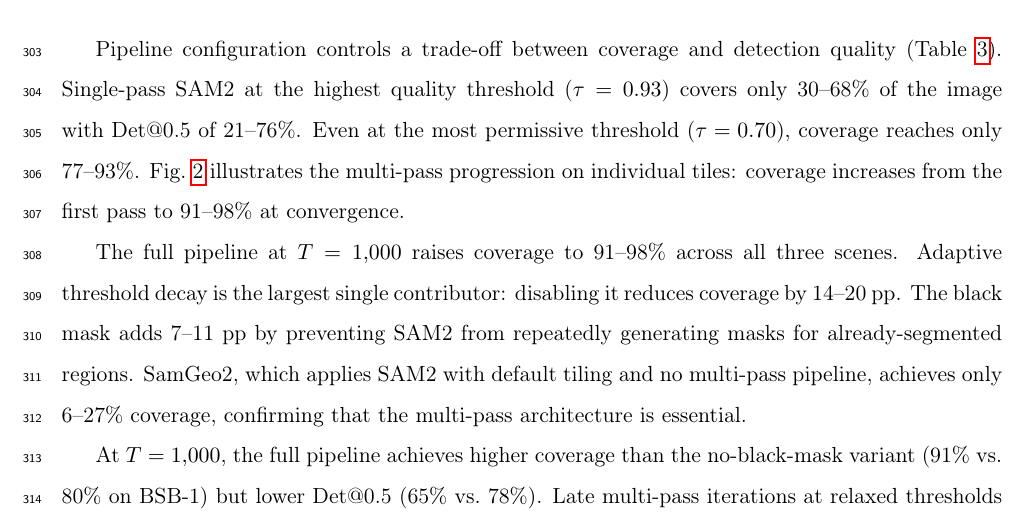
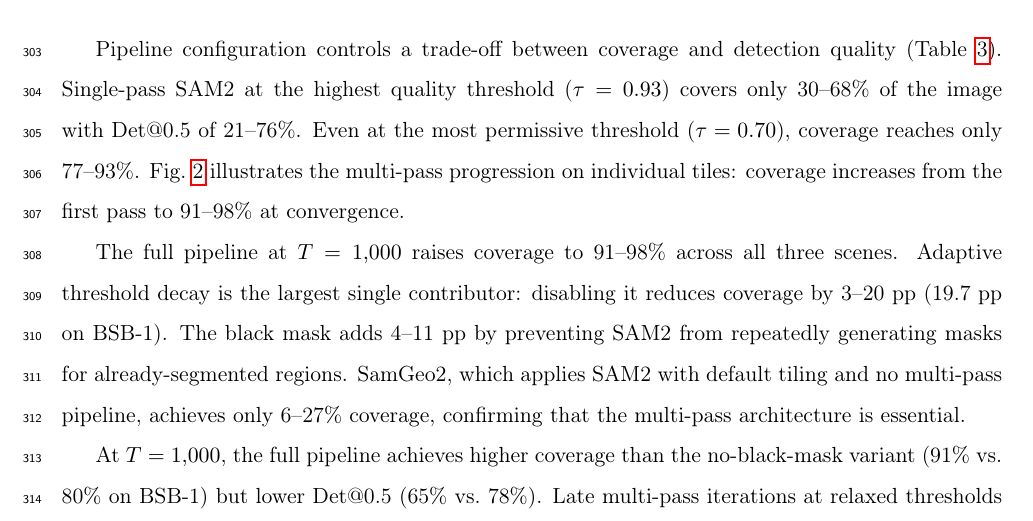
Before and after one commit to osmarluiz/sam-mosaic, a LaTeX paper (main.tex): part of page 13 of 32, cut so that both start at the same text. Compiled offline with pdfLaTeX.

Commit message:
Fix ablation pp ranges in §5.1
- Adaptive: 14-20pp → 3-20pp (Potsdam is 9.5pp, Plant23 is 2.6pp)
- Black mask: 7-11pp → 4-11pp (Plant23 is 3.7pp)
- All other numbers verified against Table 3 data

Co-Authored-By: Claude Opus 4.6 (1M context) <noreply@anthropic.com>

```diff
--- a/main.tex
+++ b/main.tex
@@ -357,7 +357,7 @@ Pipeline configuration controls a trade-off between coverage and detection quali
     \label{fig:multipass_progression}
 \end{figure}
 
-The full pipeline at $T = 1{,}000$ raises coverage to 91--98\% across all three scenes. Adaptive threshold decay is the largest single contributor: disabling it reduces coverage by 14--20~pp. The black mask adds 7--11~pp by preventing SAM2 from repeatedly generating masks for already-segmented regions. SamGeo2, which applies SAM2 with default tiling and no multi-pass pipeline, achieves only 6--27\% coverage, confirming that the multi-pass architecture is essential.
+The full pipeline at $T = 1{,}000$ raises coverage to 91--98\% across all three scenes. Adaptive threshold decay is the largest single contributor: disabling it reduces coverage by 3--20~pp (19.7~pp on BSB-1). The black mask adds 4--11~pp by preventing SAM2 from repeatedly generating masks for already-segmented regions. SamGeo2, which applies SAM2 with default tiling and no multi-pass pipeline, achieves only 6--27\% coverage, confirming that the multi-pass architecture is essential.
 
 At $T = 1{,}000$, the full pipeline achieves higher coverage than the no-black-mask variant (91\% vs.\ 80\% on BSB-1) but lower Det@0.5 (65\% vs.\ 78\%). Late multi-pass iterations at relaxed thresholds generate large segments that cover residual areas but extend beyond individual object footprints, reducing per-object detection. Reducing tile size resolves this trade-off on scenes with small objects. Fig.~\ref{fig:ablation_visual} illustrates this progression across configurations.
 
```
